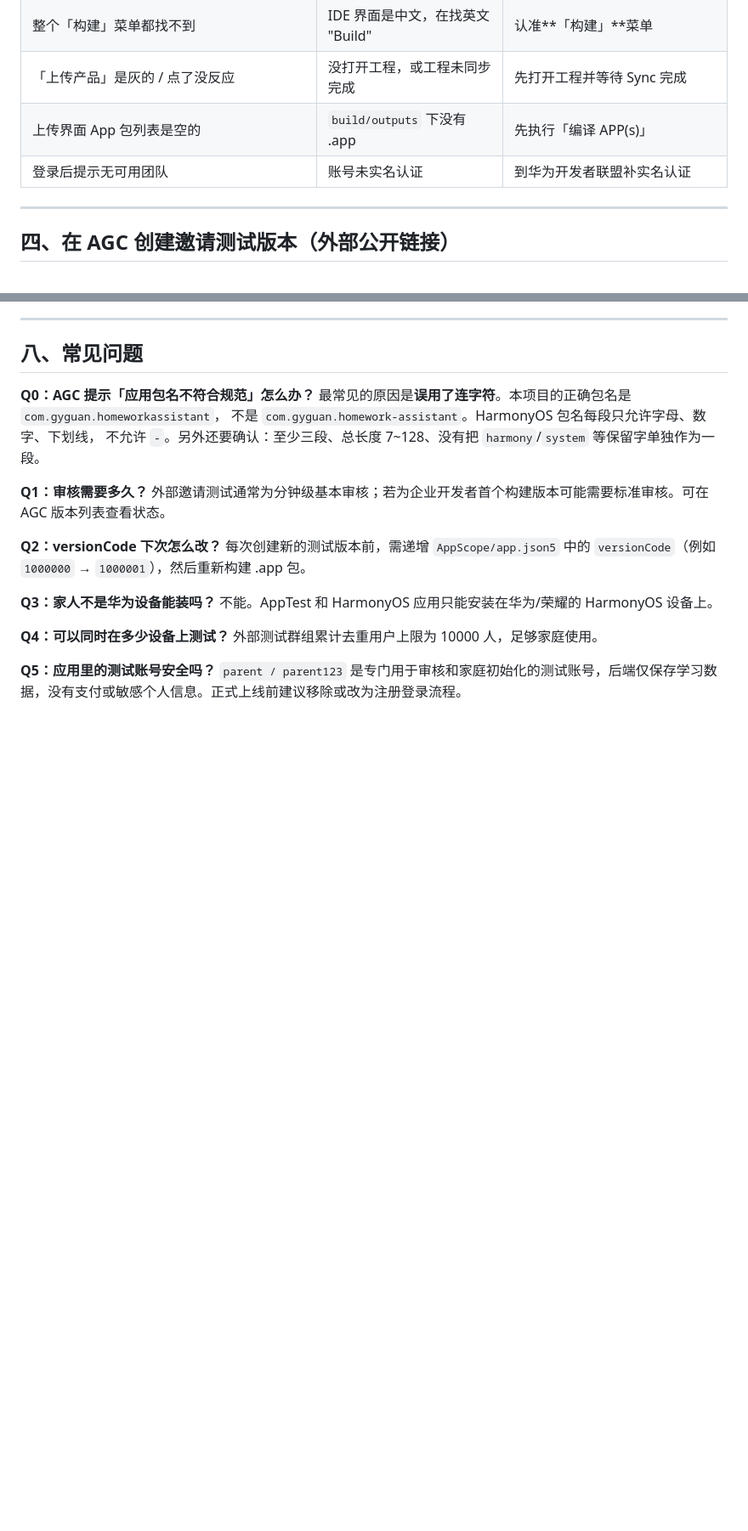
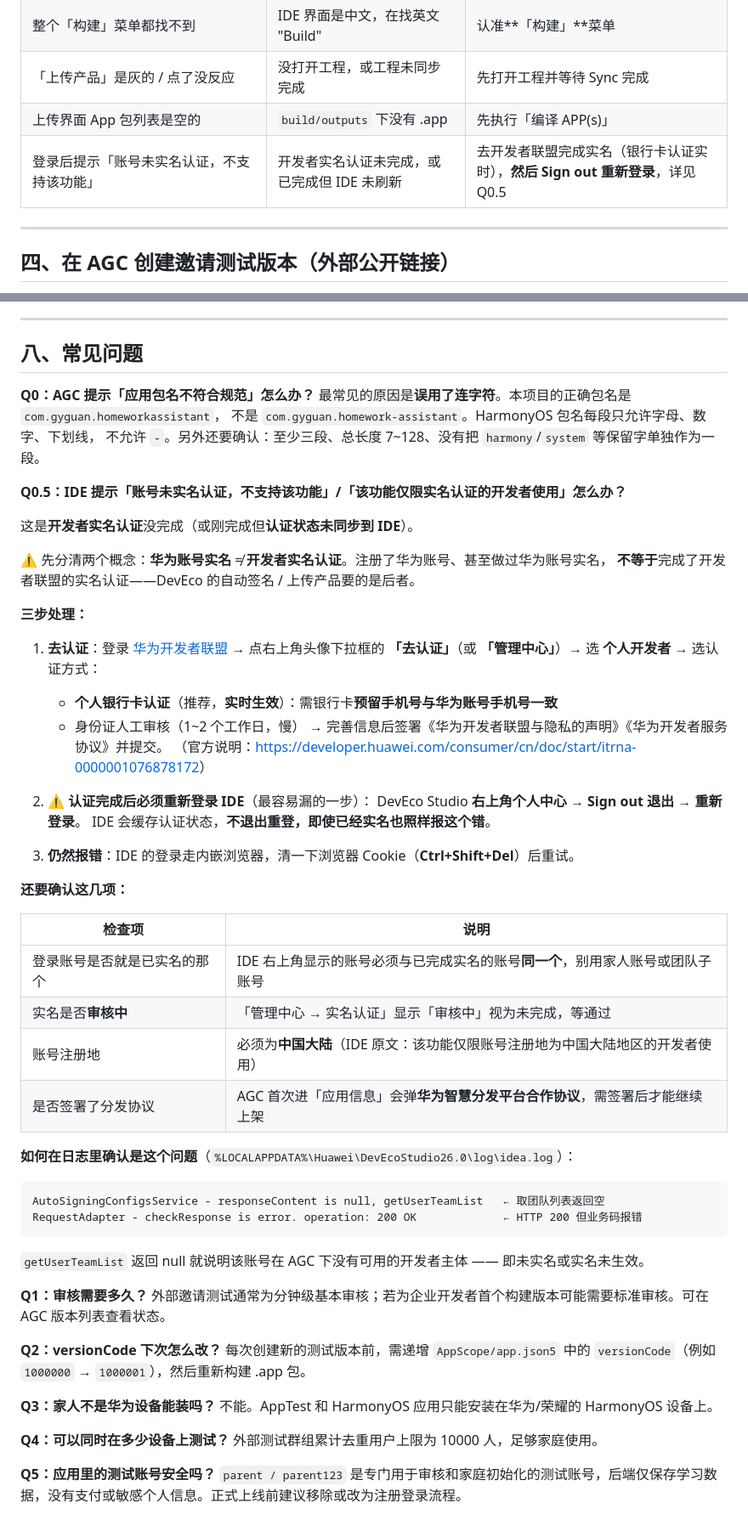
Before and after one commit to gyguan/harmonyos-homework-assistant, a Markdown page: store-assets/AGC_INVITE_TEST_GUIDE.md, 2 parts joined by grey strips. Shown at 85% size. Drawn GitHub-style; blank space fills up the shorter version.

Commit message:
docs(release): 新增「账号未实名认证，不支持该功能」排错指引
用户使用「上传产品」时报该错。IDE 日志确证：
  AutoSigningConfigsService - responseContent is null, getUserTeamList
  RequestAdapter - checkResponse is error. operation: 200 OK
即取用户团队列表返回空，账号在 AGC 下无可用开发者主体。

指南新增 Q0.5，覆盖：
- 概念澄清：华为账号实名 != 开发者实名认证
- 三步处理：去认证(银行卡认证实时生效) -> Sign out 重新登录 -> 清 Cookie
- 关键坑：认证完成后不重新登录 IDE 仍会报错
- 附带自查：账号一致性/审核中/注册地中国大陆/分发协议
- 日志确证法
3.3 自查表对应行同步更新。

````diff
--- a/store-assets/AGC_INVITE_TEST_GUIDE.md
+++ b/store-assets/AGC_INVITE_TEST_GUIDE.md
@@ -104,7 +104,7 @@ DevEco Studio 默认安装带**中文语言包**，菜单显示的是中文，
 | 整个「构建」菜单都找不到 | IDE 界面是中文，在找英文 "Build" | 认准**「构建」**菜单 |
 | 「上传产品」是灰的 / 点了没反应 | 没打开工程，或工程未同步完成 | 先打开工程并等待 Sync 完成 |
 | 上传界面 App 包列表是空的 | `build/outputs` 下没有 .app | 先执行「编译 APP(s)」 |
-| 登录后提示无可用团队 | 账号未实名认证 | 到华为开发者联盟补实名认证 |
+| 登录后提示「账号未实名认证，不支持该功能」 | 开发者实名认证未完成，或已完成但 IDE 未刷新 | 去开发者联盟完成实名（银行卡认证实时），**然后 Sign out 重新登录**，详见 Q0.5 |
 
 ---
 
@@ -214,6 +214,47 @@ DevEco Studio 默认安装带**中文语言包**，菜单显示的是中文，
 不是 `com.gyguan.homework-assistant`。HarmonyOS 包名每段只允许字母、数字、下划线，
 不允许 `-`。另外还要确认：至少三段、总长度 7~128、没有把 `harmony`/`system` 等保留字单独作为一段。
 
+**Q0.5：IDE 提示「账号未实名认证，不支持该功能」/「该功能仅限实名认证的开发者使用」怎么办？**
+
+这是**开发者实名认证**没完成（或刚完成但**认证状态未同步到 IDE**）。
+
+⚠️ 先分清两个概念：**华为账号实名** ≠ **开发者实名认证**。注册了华为账号、甚至做过华为账号实名，
+**不等于**完成了开发者联盟的实名认证——DevEco 的自动签名 / 上传产品要的是后者。
+
+**三步处理：**
+
+1. **去认证**：登录 [华为开发者联盟](https://developer.huawei.com/consumer/cn/)
+   → 点右上角头像下拉框的 **「去认证」**（或 **「管理中心」**）→ 选 **个人开发者**
+   → 选认证方式：
+   - **个人银行卡认证**（推荐，**实时生效**）：需银行卡**预留手机号与华为账号手机号一致**
+   - 身份证人工审核（1~2 个工作日，慢）
+   → 完善信息后签署《华为开发者联盟与隐私的声明》《华为开发者服务协议》并提交。
+   （官方说明：<https://developer.huawei.com/consumer/cn/doc/start/itrna-0000001076878172>）
+
+2. **⚠️ 认证完成后必须重新登录 IDE**（最容易漏的一步）：
+   DevEco Studio **右上角个人中心 → Sign out 退出 → 重新登录**。
+   IDE 会缓存认证状态，**不退出重登，即使已经实名也照样报这个错**。
+
+3. **仍然报错**：IDE 的登录走内嵌浏览器，清一下浏览器 Cookie（**Ctrl+Shift+Del**）后重试。
+
+**还要确认这几项：**
+
+| 检查项 | 说明 |
+|---|---|
+| 登录账号是否就是已实名的那个 | IDE 右上角显示的账号必须与已完成实名的账号**同一个**，别用家人账号或团队子账号 |
+| 实名是否**审核中** | 「管理中心 → 实名认证」显示「审核中」视为未完成，等通过 |
+| 账号注册地 | 必须为**中国大陆**（IDE 原文：该功能仅限账号注册地为中国大陆地区的开发者使用） |
+| 是否签署了分发协议 | AGC 首次进「应用信息」会弹**华为智慧分发平台合作协议**，需签署后才能继续上架 |
+
+**如何在日志里确认是这个问题**（`%LOCALAPPDATA%\Huawei\DevEcoStudio26.0\log\idea.log`）：
+
+```
+AutoSigningConfigsService - responseContent is null, getUserTeamList   ← 取团队列表返回空
+RequestAdapter - checkResponse is error. operation: 200 OK             ← HTTP 200 但业务码报错
+```
+
+`getUserTeamList` 返回 null 就说明该账号在 AGC 下没有可用的开发者主体 —— 即未实名或实名未生效。
+
 **Q1：审核需要多久？**
 外部邀请测试通常为分钟级基本审核；若为企业开发者首个构建版本可能需要标准审核。可在 AGC 版本列表查看状态。
 
````
